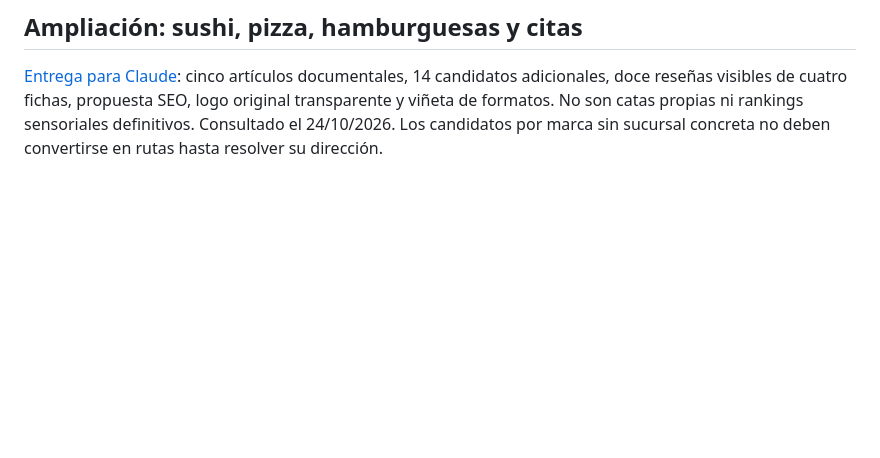
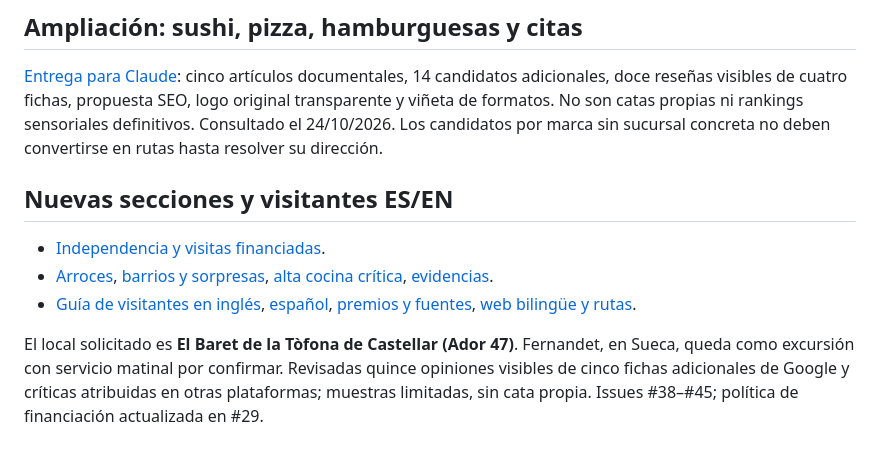
Before and after one commit to FarinosV44/guiaValencia, a Markdown page: investigacion/INDICE.md, the part around the change. Drawn GitHub-style; blank space fills up the shorter version.

Commit message:
docs: enlazar nuevas secciones y guía inglesa en índice

```diff
--- a/investigacion/INDICE.md
+++ b/investigacion/INDICE.md
@@ -46,3 +46,11 @@ No hay «timo» demostrado ni un chollo acreditado por visita propia. Sí hay se
 ## Ampliación: sushi, pizza, hamburguesas y citas
 
 [Entrega para Claude](ampliacion-2026-10-24/LEEME-CLAUDE.md): cinco artículos documentales, 14 candidatos adicionales, doce reseñas visibles de cuatro fichas, propuesta SEO, logo original transparente y viñeta de formatos. No son catas propias ni rankings sensoriales definitivos. Consultado el 24/10/2026. Los candidatos por marca sin sucursal concreta no deben convertirse en rutas hasta resolver su dirección.
+
+## Nuevas secciones y visitantes ES/EN
+
+- [Independencia y visitas financiadas](arroces-barrios-y-alta-cocina/independencia-y-visitas.md).
+- [Arroces](arroces-barrios-y-alta-cocina/arroces.md), [barrios y sorpresas](arroces-barrios-y-alta-cocina/sorpresas-por-barrios.md), [alta cocina crítica](arroces-barrios-y-alta-cocina/paga-fuerte.md), [evidencias](arroces-barrios-y-alta-cocina/evidencias.md).
+- [Guía de visitantes en inglés](guia-visitantes-es-en/visitor-food-guide.en.md), [español](guia-visitantes-es-en/guia-extranjeros-es.md), [premios y fuentes](guia-visitantes-es-en/fuentes-y-premios.md), [web bilingüe y rutas](guia-visitantes-es-en/bilingue-y-rutas.md).
+
+El local solicitado es **El Baret de la Tòfona de Castellar (Ador 47)**. Fernandet, en Sueca, queda como excursión con servicio matinal por confirmar. Revisadas quince opiniones visibles de cinco fichas adicionales de Google y críticas atribuidas en otras plataformas; muestras limitadas, sin cata propia. Issues #38–#45; política de financiación actualizada en #29.
```
